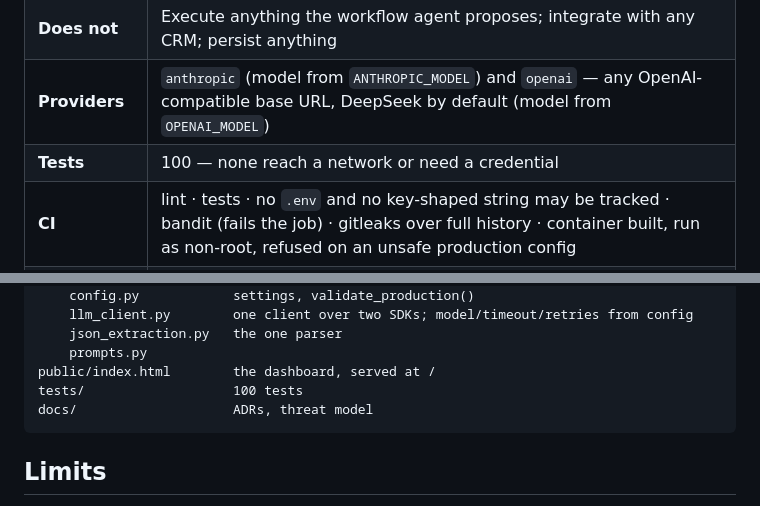
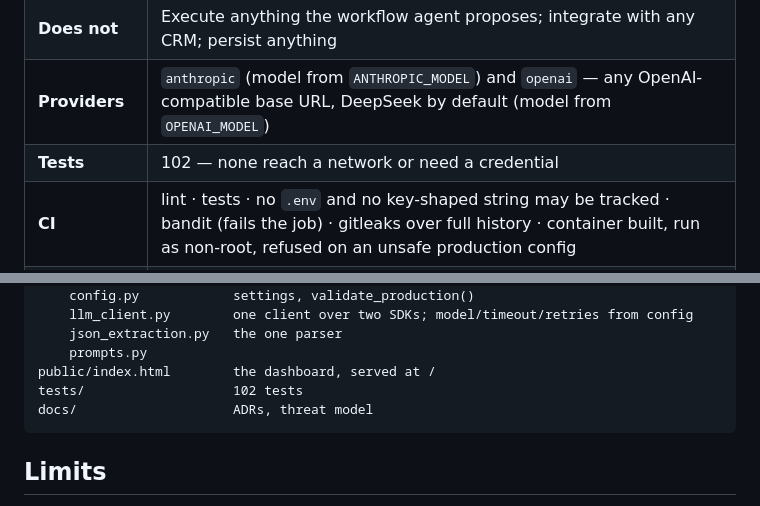
Before and after one commit to daniellopez882/Meeting-Intelligence-Agent, a Markdown page: README.md, 2 parts joined by grey strips. Rendered like a GitHub page.

Commit message:
README: the suite is 102 tests, not 100
CI on main (run 34010783371, commit f853c1f) collected and passed 102.

````diff
--- a/README.md
+++ b/README.md
@@ -23,7 +23,7 @@ and as a CLI.
 | **Does** | Plan → run the needed agents → synthesise: executive summary, decisions, action items, next steps; MEDDIC/BANT-style qualification with a model-assessed deal-health score; a written description of automation opportunities |
 | **Does not** | Execute anything the workflow agent proposes; integrate with any CRM; persist anything |
 | **Providers** | `anthropic` (model from `ANTHROPIC_MODEL`) and `openai` — any OpenAI-compatible base URL, DeepSeek by default (model from `OPENAI_MODEL`) |
-| **Tests** | 100 — none reach a network or need a credential |
+| **Tests** | 102 — none reach a network or need a credential |
 | **CI** | lint · tests · no `.env` and no key-shaped string may be tracked · bandit (fails the job) · gitleaks over full history · container built, run as non-root, refused on an unsafe production config |
 | **Same code as** | [`Autonomous-Multi-Agent-Orchestration-for-Business-Synthesis`](https://github.com/daniellopez882/Autonomous-Multi-Agent-Orchestration-for-Business-Synthesis) — `src/` was byte-identical; the two repositories receive the same fixes |
 
@@ -171,7 +171,7 @@ src/
     json_extraction.py   the one parser
     prompts.py
 public/index.html        the dashboard, served at /
-tests/                   100 tests
+tests/                   102 tests
 docs/                    ADRs, threat model
 ```
 
````
